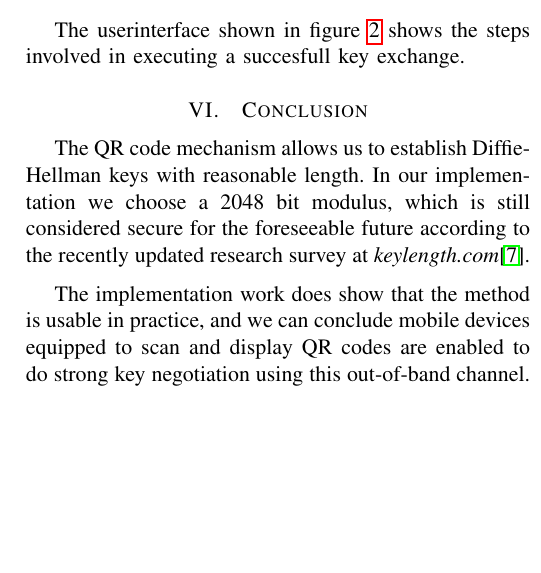
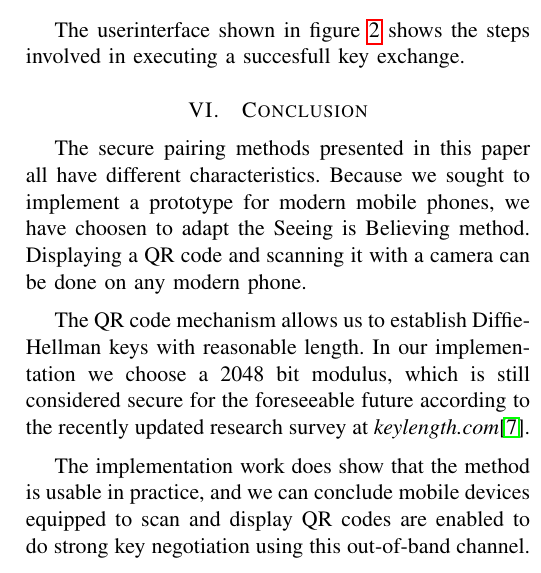
Before and after one commit to Huynhtri027/secure_pairing, a LaTeX paper (paper/secure_pairing.tex): part of one column of page 9 of 10, cut so that both start at the same text, the shorter picture padded with empty space. Compiled offline with pdfLaTeX.

Commit message:
Meer conclusie

```diff
--- a/paper/secure_pairing.tex
+++ b/paper/secure_pairing.tex
@@ -525,7 +525,9 @@ The userinterface shown in figure \ref{figui} shows the steps involved in execut
 
 \section{Conclusion}
 \label{sec:conclusion}
-
+The secure pairing methods presented in this paper all have different characteristics.
+Because we sought to implement a prototype for modern mobile phones, we have choosen to adapt the Seeing is Believing method.
+Displaying a QR code and scanning it with a camera can be done on any modern phone.
 
 The QR code mechanism allows us to establish Diffie-Hellman keys with reasonable length. In our implementation we choose a 2048 bit modulus, which is still considered secure for the foreseeable future according to the recently updated research survey at \textit{keylength.com}\cite{keylengthdotcom}.
 
```
